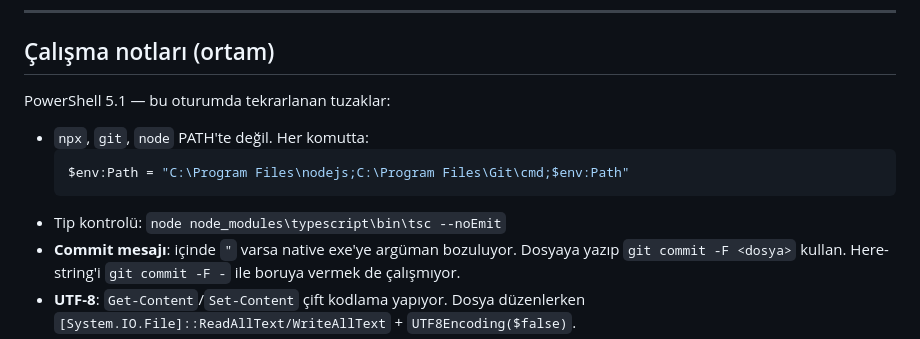
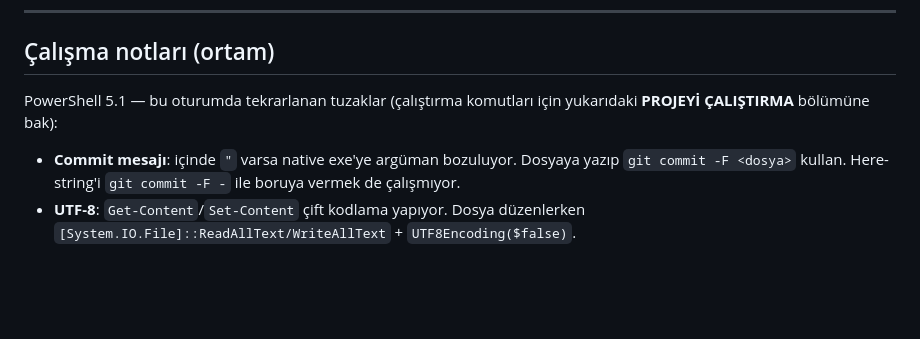
Before and after one commit to canjeinner-spec/Rn-ye-d-necegiz, a Markdown page: DURUM.md, the part around one of its changes. Rendered like a GitHub page; blank space fills up the shorter version.

````diff
--- a/DURUM.md
+++ b/DURUM.md
@@ -315,13 +390,9 @@ db/migrations/054_oda_islem_isareti.sql (BEKLİYOR)
 
 ## Çalışma notları (ortam)
 
-PowerShell 5.1 — bu oturumda tekrarlanan tuzaklar:
+PowerShell 5.1 — bu oturumda tekrarlanan tuzaklar
+(çalıştırma komutları için yukarıdaki **PROJEYİ ÇALIŞTIRMA** bölümüne bak):
 
-- `npx`, `git`, `node` PATH'te değil. Her komutta:
-  ```powershell
-  $env:Path = "C:\Program Files\nodejs;C:\Program Files\Git\cmd;$env:Path"
-  ```
-- Tip kontrolü: `node node_modules\typescript\bin\tsc --noEmit`
 - **Commit mesajı**: içinde `"` varsa native exe'ye argüman bozuluyor.
   Dosyaya yazıp `git commit -F <dosya>` kullan. Here-string'i `git commit -F -`
   ile boruya vermek de çalışmıyor.
````
Also changed, not shown: other parts of DURUM.md (+75 -0 lines).
